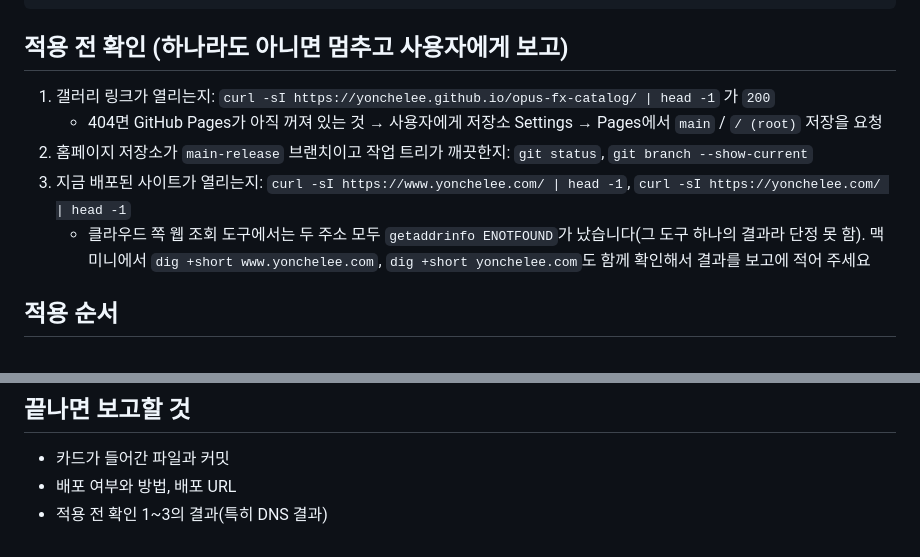
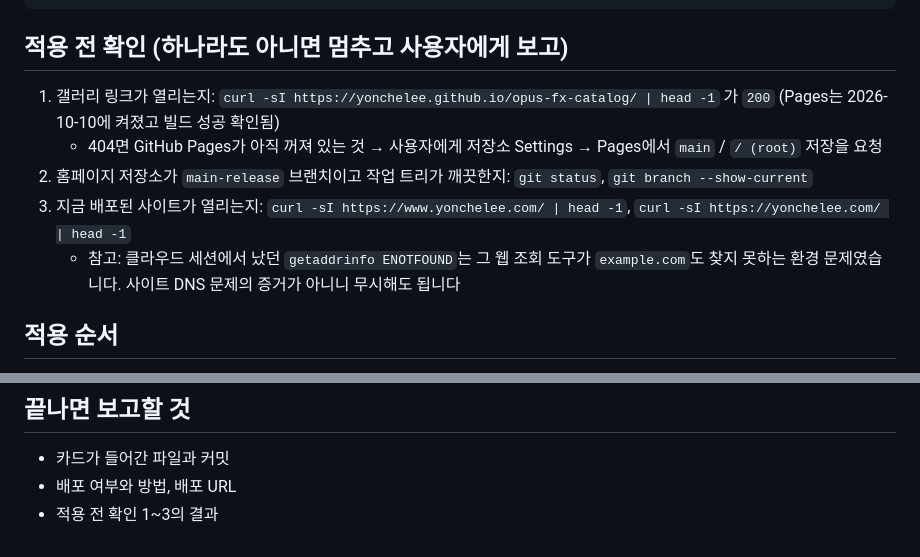
Before and after one commit to yonchelee/opus-fx-catalog, a Markdown page: handoff/homepage-card/README.md, 2 parts joined by grey strips. Rendered like a GitHub page.

Commit message:
handoff: correct the DNS note
The ENOTFOUND seen from the cloud session came from a fetch tool that
cannot resolve any host there (example.com fails too), not from the site.

Co-Authored-By: Claude Opus 5.5 <noreply@anthropic.com>
Claude-Session: https://claude.ai/code/session_01FewHroAH2SNMdpkuQiDMq2

````diff
--- a/handoff/homepage-card/README.md
+++ b/handoff/homepage-card/README.md
@@ -21,11 +21,11 @@ done
 ```
 
 ## 적용 전 확인 (하나라도 아니면 멈추고 사용자에게 보고)
-1. 갤러리 링크가 열리는지: `curl -sI https://yonchelee.github.io/opus-fx-catalog/ | head -1` 가 `200`
+1. 갤러리 링크가 열리는지: `curl -sI https://yonchelee.github.io/opus-fx-catalog/ | head -1` 가 `200` (Pages는 2026-10-10에 켜졌고 빌드 성공 확인됨)
    - 404면 GitHub Pages가 아직 꺼져 있는 것 → 사용자에게 저장소 Settings → Pages에서 `main` / `/ (root)` 저장을 요청
 2. 홈페이지 저장소가 `main-release` 브랜치이고 작업 트리가 깨끗한지: `git status`, `git branch --show-current`
 3. 지금 배포된 사이트가 열리는지: `curl -sI https://www.yonchelee.com/ | head -1`, `curl -sI https://yonchelee.com/ | head -1`
-   - 클라우드 쪽 웹 조회 도구에서는 두 주소 모두 `getaddrinfo ENOTFOUND`가 났습니다(그 도구 하나의 결과라 단정 못 함). 맥미니에서 `dig +short www.yonchelee.com`, `dig +short yonchelee.com`도 함께 확인해서 결과를 보고에 적어 주세요
+   - 참고: 클라우드 세션에서 났던 `getaddrinfo ENOTFOUND`는 그 웹 조회 도구가 `example.com`도 찾지 못하는 환경 문제였습니다. 사이트 DNS 문제의 증거가 아니니 무시해도 됩니다
 
 ## 적용 순서
 1. **기존 작업 카드 형식 찾기.** 기존 작업 제목 하나로 검색해 카드가 어디서 오는지 확인합니다(HTML 직접 / JSON·YAML·MD 데이터 / 컴포넌트).
@@ -54,4 +54,4 @@ done
 ## 끝나면 보고할 것
 - 카드가 들어간 파일과 커밋
 - 배포 여부와 방법, 배포 URL
-- 적용 전 확인 1~3의 결과(특히 DNS 결과)
+- 적용 전 확인 1~3의 결과
````
